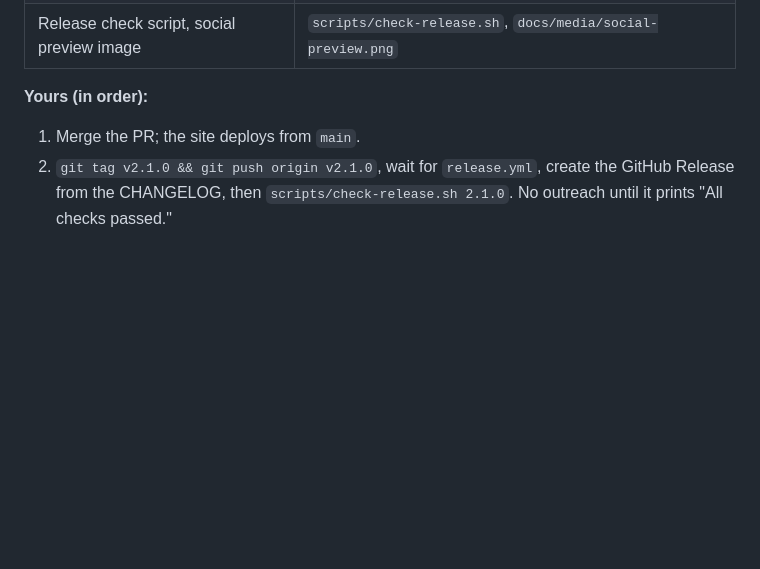
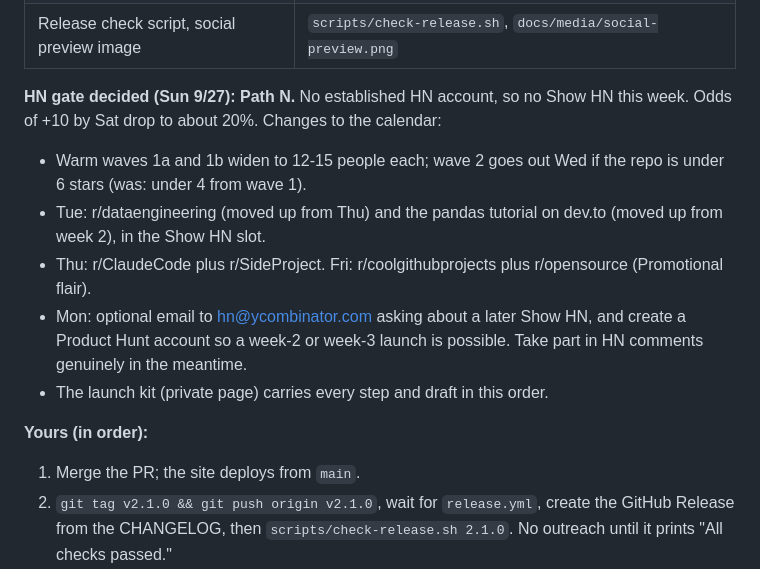
Before and after one commit to welovejeff/tamper-evident-verification, a Markdown page: docs/plans/2026-09-26-001-growth-github-stars-plan.md, the part around one of its changes. GitHub-like rendering; blank space fills up the shorter version.

```diff
--- a/docs/plans/2026-09-26-001-growth-github-stars-plan.md
+++ b/docs/plans/2026-09-26-001-growth-github-stars-plan.md
@@ -28,6 +28,13 @@ evidence: docs/plans/2026-09-26-001-growth-github-stars-evidence.md
 | Claude Code plugin + Context7 config (GEO for coding agents) | `.claude-plugin/`, `plugins/tamper-signal/`, `context7.json` |
 | CONTRIBUTING, starter issues #63 #64 #65 #67 #68 #71 | `CONTRIBUTING.md`, GitHub issues. First contributor (fatihcvs) opened PRs #69 and #70 within hours; both reviewed, small changes requested |
 | Release check script, social preview image | `scripts/check-release.sh`, `docs/media/social-preview.png` |
+
+**HN gate decided (Sun 9/27): Path N.** No established HN account, so no Show HN this week. Odds of +10 by Sat drop to about 20%. Changes to the calendar:
+- Warm waves 1a and 1b widen to 12-15 people each; wave 2 goes out Wed if the repo is under 6 stars (was: under 4 from wave 1).
+- Tue: r/dataengineering (moved up from Thu) and the pandas tutorial on dev.to (moved up from week 2), in the Show HN slot.
+- Thu: r/ClaudeCode plus r/SideProject. Fri: r/coolgithubprojects plus r/opensource (Promotional flair).
+- Mon: optional email to hn@ycombinator.com asking about a later Show HN, and create a Product Hunt account so a week-2 or week-3 launch is possible. Take part in HN comments genuinely in the meantime.
+- The launch kit (private page) carries every step and draft in this order.
 
 **Yours (in order):**
 1. Merge the PR; the site deploys from `main`.
```
Also changed, not shown: other parts of docs/plans/2026-09-26-001-growth-github-stars-plan.md (+37 -2 lines).
